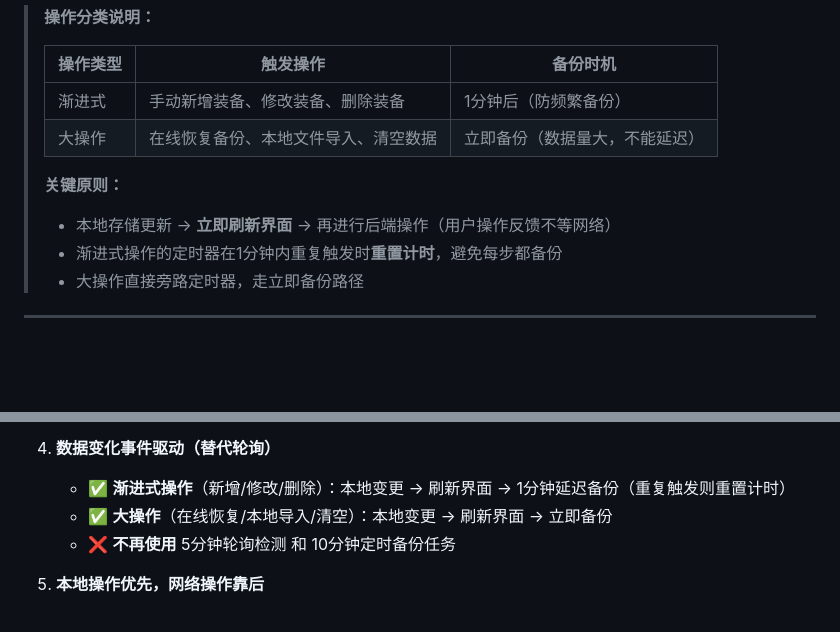
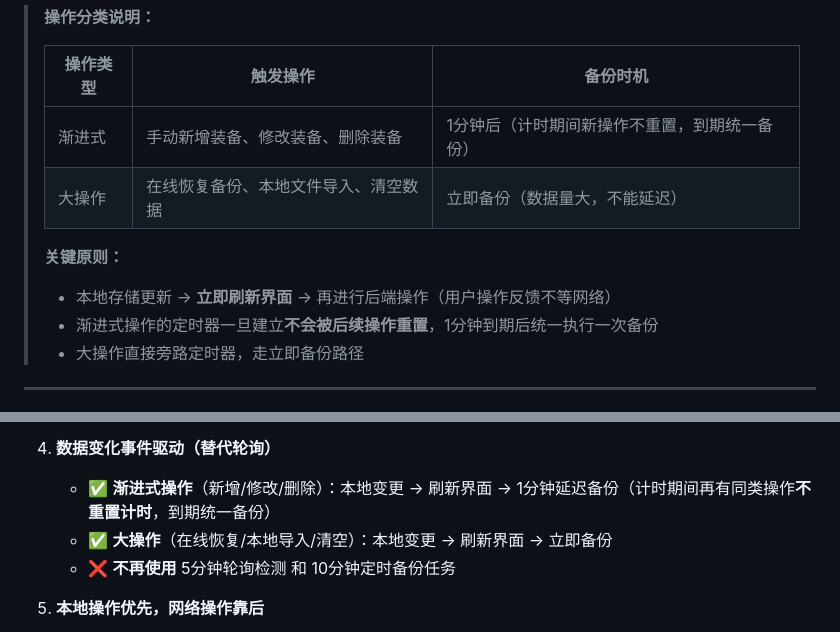
Before and after one commit to Fuck996/yanyu_tools, a Markdown page: doc/FLOWCHART_DIAGRAMS.md, 2 parts joined by grey strips. Rendered like a GitHub page; blank space fills up the shorter version.

Commit message:
流程图3：渐进式操作不重置1分钟计时器

```diff
--- a/doc/FLOWCHART_DIAGRAMS.md
+++ b/doc/FLOWCHART_DIAGRAMS.md
@@ -170,12 +169,12 @@ graph TD
 >
 > | 操作类型 | 触发操作 | 备份时机 |
 > |---------|---------|---------|
-> | 渐进式 | 手动新增装备、修改装备、删除装备 | 1分钟后（防频繁备份） |
+> | 渐进式 | 手动新增装备、修改装备、删除装备 | 1分钟后（计时期间新操作不重置，到期统一备份） |
 > | 大操作 | 在线恢复备份、本地文件导入、清空数据 | 立即备份（数据量大，不能延迟） |
 >
 > **关键原则：**
 > - 本地存储更新 → **立即刷新界面** → 再进行后端操作（用户操作反馈不等网络）
-> - 渐进式操作的定时器在1分钟内重复触发时**重置计时**，避免每步都备份
+> - 渐进式操作的定时器一旦建立**不会被后续操作重置**，1分钟到期后统一执行一次备份
 > - 大操作直接旁路定时器，走立即备份路径
 
 ---
@@ -286,7 +285,7 @@ mmdc -i FLOWCHART_DIAGRAMS.md -o ./diagrams/
      - 云端有数据 → 弹冲突对话框
 
 4. **数据变化事件驱动（替代轮询）**
-   - ✅ **渐进式操作**（新增/修改/删除）：本地变更 → 刷新界面 → 1分钟延迟备份（重复触发则重置计时）
+   - ✅ **渐进式操作**（新增/修改/删除）：本地变更 → 刷新界面 → 1分钟延迟备份（计时期间再有同类操作**不重置计时**，到期统一备份）
    - ✅ **大操作**（在线恢复/本地导入/清空）：本地变更 → 刷新界面 → 立即备份
    - ❌ **不再使用** 5分钟轮询检测 和 10分钟定时备份任务
 
```
Also changed, not shown: other parts of doc/FLOWCHART_DIAGRAMS.md (+3 -4 lines).
